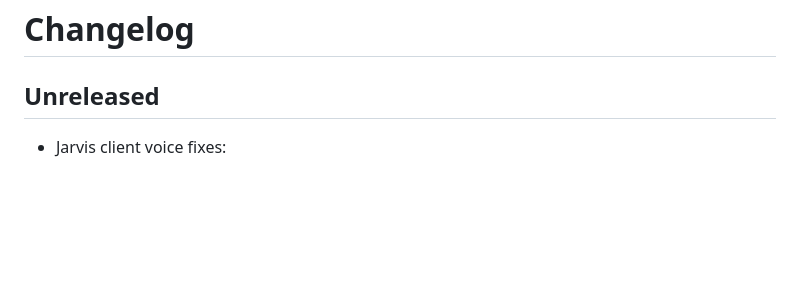
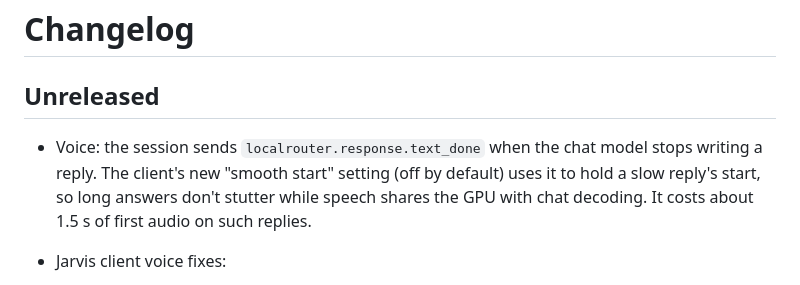
Before and after one commit to jayleaton/localrouter, a Markdown page: CHANGELOG.md, the part around the change. Rendered like a GitHub page; blank space fills up the shorter version.

```diff
--- a/CHANGELOG.md
+++ b/CHANGELOG.md
@@ -2,6 +2,9 @@
 
 ## Unreleased
 
+- Voice: the session sends `localrouter.response.text_done` when the chat model stops writing a reply. The client's
+  new "smooth start" setting (off by default) uses it to hold a slow reply's start, so long answers don't stutter
+  while speech shares the GPU with chat decoding. It costs about 1.5 s of first audio on such replies.
 - Jarvis client voice fixes:
   - A voice call survives the connection closing (a service restart): it reconnects with backoff and goes on. It used
     to show "Voice disconnected" and stop.
```
Also changed, not shown: docs/dev/VOICE.md (+17 -3 lines).
